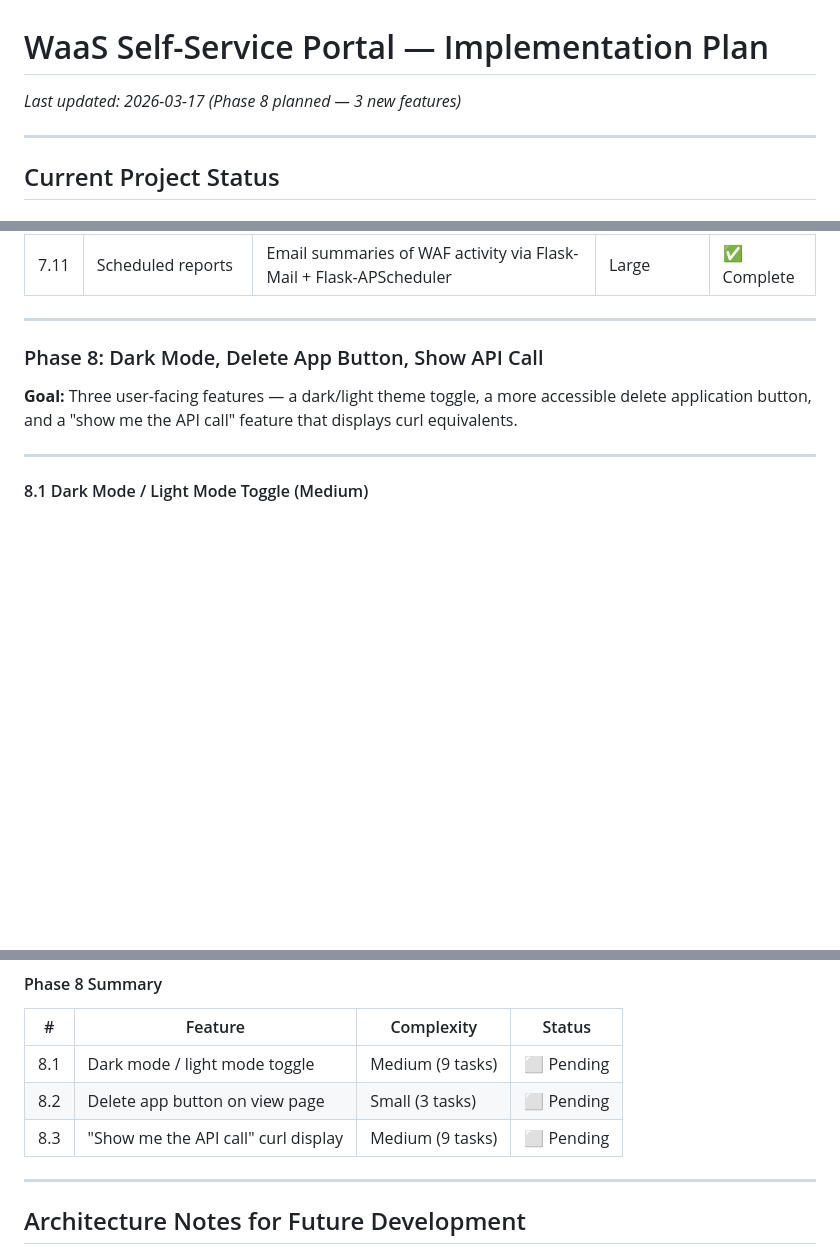
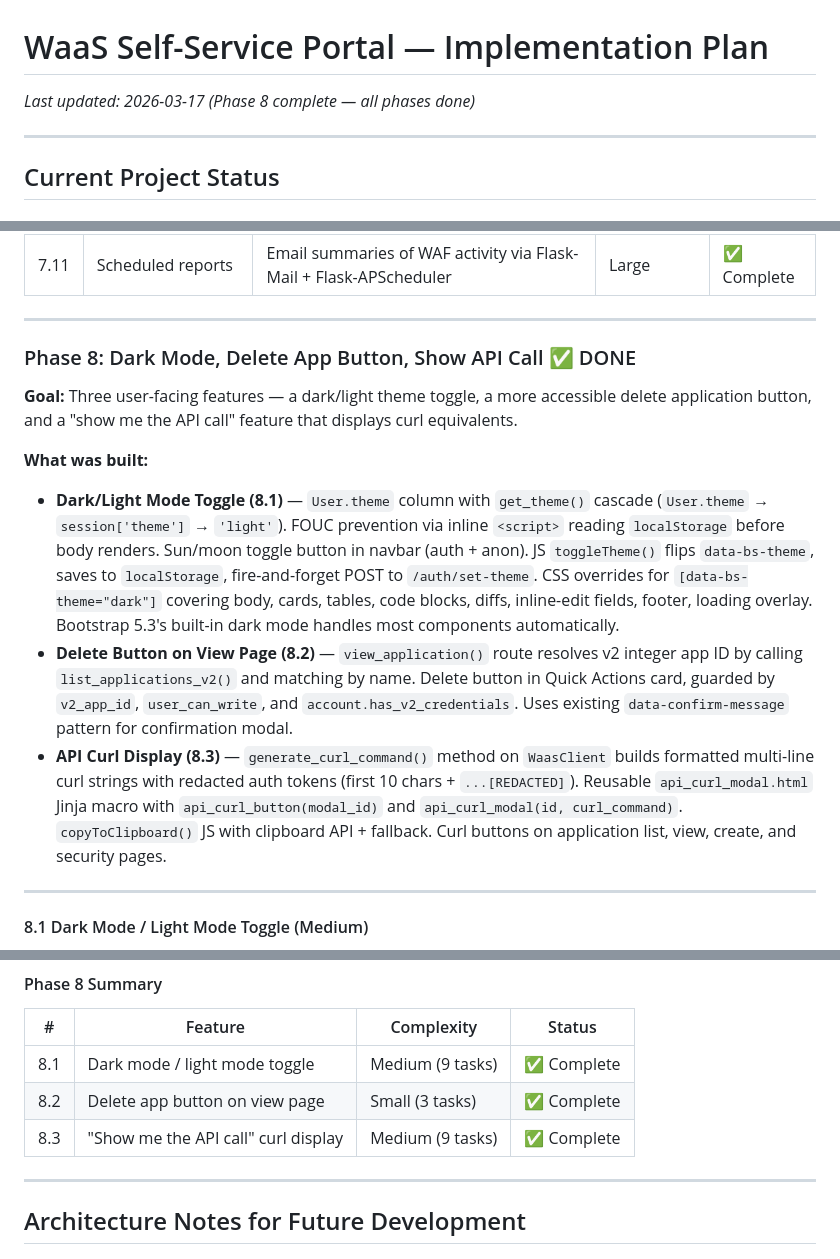
Before and after one commit to mercutioviz/waas-ss-portal, a Markdown page: IMPLEMENTATION_PLAN.md, 3 parts joined by grey strips. Rendered like a GitHub page; blank space fills up the shorter version.

Commit message:
Mark Phase 8 complete in implementation plan
All 8 phases are now done: dark mode toggle, delete button on view page,
and API curl command display.

Co-Authored-By: Claude Opus 4.6 <noreply@anthropic.com>

```diff
--- a/IMPLEMENTATION_PLAN.md
+++ b/IMPLEMENTATION_PLAN.md
@@ -1,6 +1,6 @@
 # WaaS Self-Service Portal — Implementation Plan
 
-*Last updated: 2026-03-17 (Phase 8 planned — 3 new features)*
+*Last updated: 2026-03-17 (Phase 8 complete — all phases done)*
 
 ---
 
@@ -210,9 +210,15 @@ pybabel compile -d app/translations
 
 ---
 
-### Phase 8: Dark Mode, Delete App Button, Show API Call
+### Phase 8: Dark Mode, Delete App Button, Show API Call ✅ DONE
 
 **Goal:** Three user-facing features — a dark/light theme toggle, a more accessible delete application button, and a "show me the API call" feature that displays curl equivalents.
+
+**What was built:**
+
+- **Dark/Light Mode Toggle (8.1)** — `User.theme` column with `get_theme()` cascade (`User.theme` → `session['theme']` → `'light'`). FOUC prevention via inline `<script>` reading `localStorage` before body renders. Sun/moon toggle button in navbar (auth + anon). JS `toggleTheme()` flips `data-bs-theme`, saves to `localStorage`, fire-and-forget POST to `/auth/set-theme`. CSS overrides for `[data-bs-theme="dark"]` covering body, cards, tables, code blocks, diffs, inline-edit fields, footer, loading overlay. Bootstrap 5.3's built-in dark mode handles most components automatically.
+- **Delete Button on View Page (8.2)** — `view_application()` route resolves v2 integer app ID by calling `list_applications_v2()` and matching by name. Delete button in Quick Actions card, guarded by `v2_app_id`, `user_can_write`, and `account.has_v2_credentials`. Uses existing `data-confirm-message` pattern for confirmation modal.
+- **API Curl Display (8.3)** — `generate_curl_command()` method on `WaasClient` builds formatted multi-line curl strings with redacted auth tokens (first 10 chars + `...[REDACTED]`). Reusable `api_curl_modal.html` Jinja macro with `api_curl_button(modal_id)` and `api_curl_modal(id, curl_command)`. `copyToClipboard()` JS with clipboard API + fallback. Curl buttons on application list, view, create, and security pages.
 
 ---
 
@@ -298,9 +304,9 @@ pybabel compile -d app/translations
 
 | # | Feature | Complexity | Status |
 |---|---------|------------|--------|
-| 8.1 | Dark mode / light mode toggle | Medium (9 tasks) | ⬜ Pending |
-| 8.2 | Delete app button on view page | Small (3 tasks) | ⬜ Pending |
-| 8.3 | "Show me the API call" curl display | Medium (9 tasks) | ⬜ Pending |
+| 8.1 | Dark mode / light mode toggle | Medium (9 tasks) | ✅ Complete |
+| 8.2 | Delete app button on view page | Small (3 tasks) | ✅ Complete |
+| 8.3 | "Show me the API call" curl display | Medium (9 tasks) | ✅ Complete |
 
 ---
 
```
